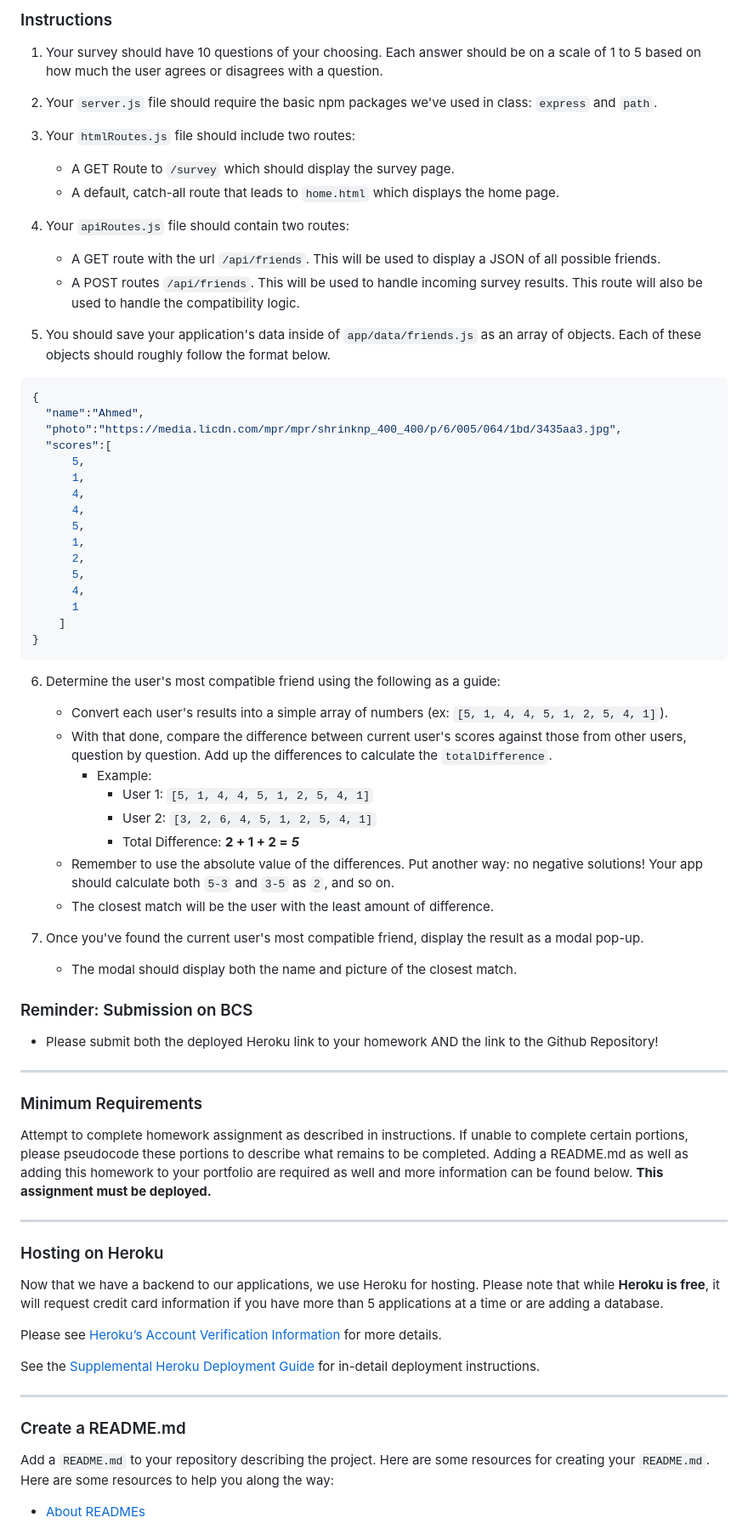
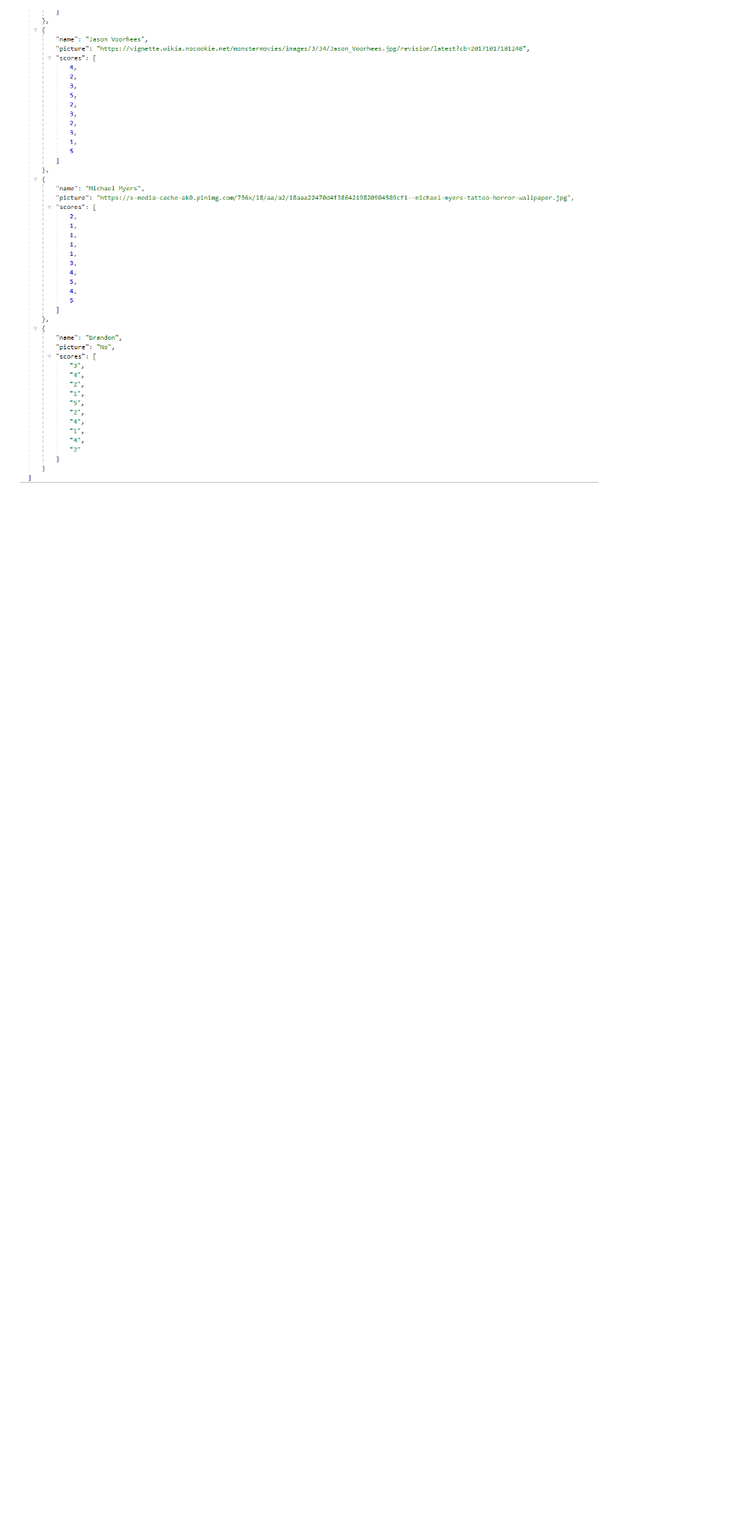
Before and after one commit to brandnn1/Friend-Finder, a Markdown page: README.md, the part around the change printed below. Shown: that part at 85% size. Drawn GitHub-style; pictures changed too: images/apifriends.png (added); blank space fills up the shorter version.

````diff
--- a/README.md
+++ b/README.md
@@ -52,80 +34,3 @@ Having an active and healthy commit history on GitHub is important for your futu
 
-### Instructions
+![Manager View Capture](/images/apifriends.png)
 
-1. Your survey should have 10 questions of your choosing. Each answer should be on a scale of 1 to 5 based on how much the user agrees or disagrees with a question.
-
-2. Your `server.js` file should require the basic npm packages we've used in class: `express` and `path`.
-
-3. Your `htmlRoutes.js` file should include two routes:
-
-   * A GET Route to `/survey` which should display the survey page.
-   * A default, catch-all route that leads to `home.html` which displays the home page.
-
-4. Your `apiRoutes.js` file should contain two routes:
-
-   * A GET route with the url `/api/friends`. This will be used to display a JSON of all possible friends.
-   * A POST routes `/api/friends`. This will be used to handle incoming survey results. This route will also be used to handle the compatibility logic.
-
-5. You should save your application's data inside of `app/data/friends.js` as an array of objects. Each of these objects should roughly follow the format below.
-
-```json
-{
-  "name":"Ahmed",
-  "photo":"https://media.licdn.com/mpr/mpr/shrinknp_400_400/p/6/005/064/1bd/3435aa3.jpg",
-  "scores":[
-      5,
-      1,
-      4,
-      4,
-      5,
-      1,
-      2,
-      5,
-      4,
-      1
-    ]
-}
-```
-
-6. Determine the user's most compatible friend using the following as a guide:
-
-   * Convert each user's results into a simple array of numbers (ex: `[5, 1, 4, 4, 5, 1, 2, 5, 4, 1]`).
-   * With that done, compare the difference between current user's scores against those from other users, question by question. Add up the differences to calculate the `totalDifference`.
-     * Example:
-       * User 1: `[5, 1, 4, 4, 5, 1, 2, 5, 4, 1]`
-       * User 2: `[3, 2, 6, 4, 5, 1, 2, 5, 4, 1]`
-       * Total Difference: **2 + 1 + 2 =** **_5_**
-   * Remember to use the absolute value of the differences. Put another way: no negative solutions! Your app should calculate both `5-3` and `3-5` as `2`, and so on.
-   * The closest match will be the user with the least amount of difference.
-
-7. Once you've found the current user's most compatible friend, display the result as a modal pop-up.
-   * The modal should display both the name and picture of the closest match.
-
-### Reminder: Submission on BCS
-
-* Please submit both the deployed Heroku link to your homework AND the link to the Github Repository!
-
-- - -
-
-### Minimum Requirements
-
-Attempt to complete homework assignment as described in instructions. If unable to complete certain portions, please pseudocode these portions to describe what remains to be completed. Adding a README.md as well as adding this homework to your portfolio are required as well and more information can be found below. **This assignment must be deployed.**
-
-- - -
-
-### Hosting on Heroku
-
-Now that we have a backend to our applications, we use Heroku for hosting. Please note that while **Heroku is free**, it will request credit card information if you have more than 5 applications at a time or are adding a database.
-
-Please see [Heroku’s Account Verification Information](https://devcenter.heroku.com/articles/account-verification) for more details.
-
-See the [Supplemental Heroku Deployment Guide](../../03-Supplemental/HerokuGuide.md) for in-detail deployment instructions.
-
-- - -
-
-### Create a README.md
-
-Add a `README.md` to your repository describing the project. Here are some resources for creating your `README.md`. Here are some resources to help you along the way:
-
-* [About READMEs](https://help.github.com/articles/about-readmes/)
-
````
Also changed, not shown: other parts of README.md (+17 -49 lines), images/home.png (added), images/survey1.png (added), images/survey2.png (added), images/surveyResult.png (added), 5 other files.
